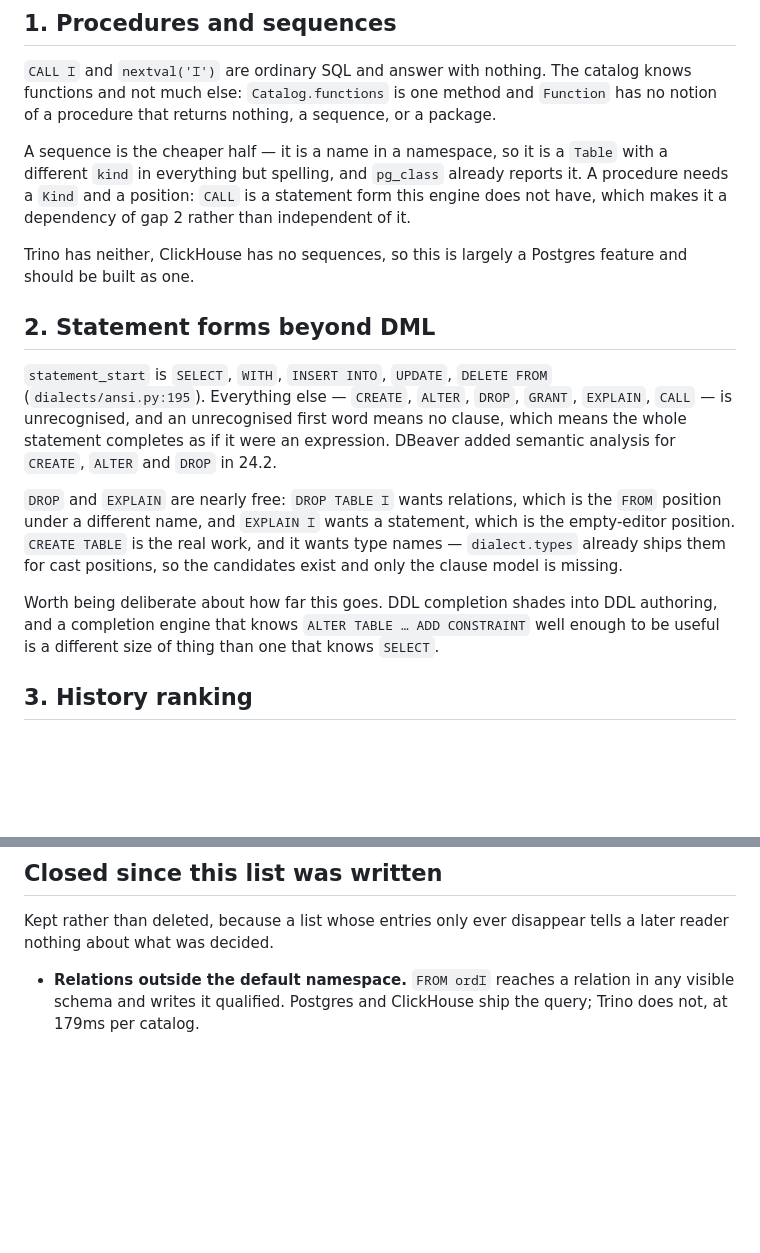
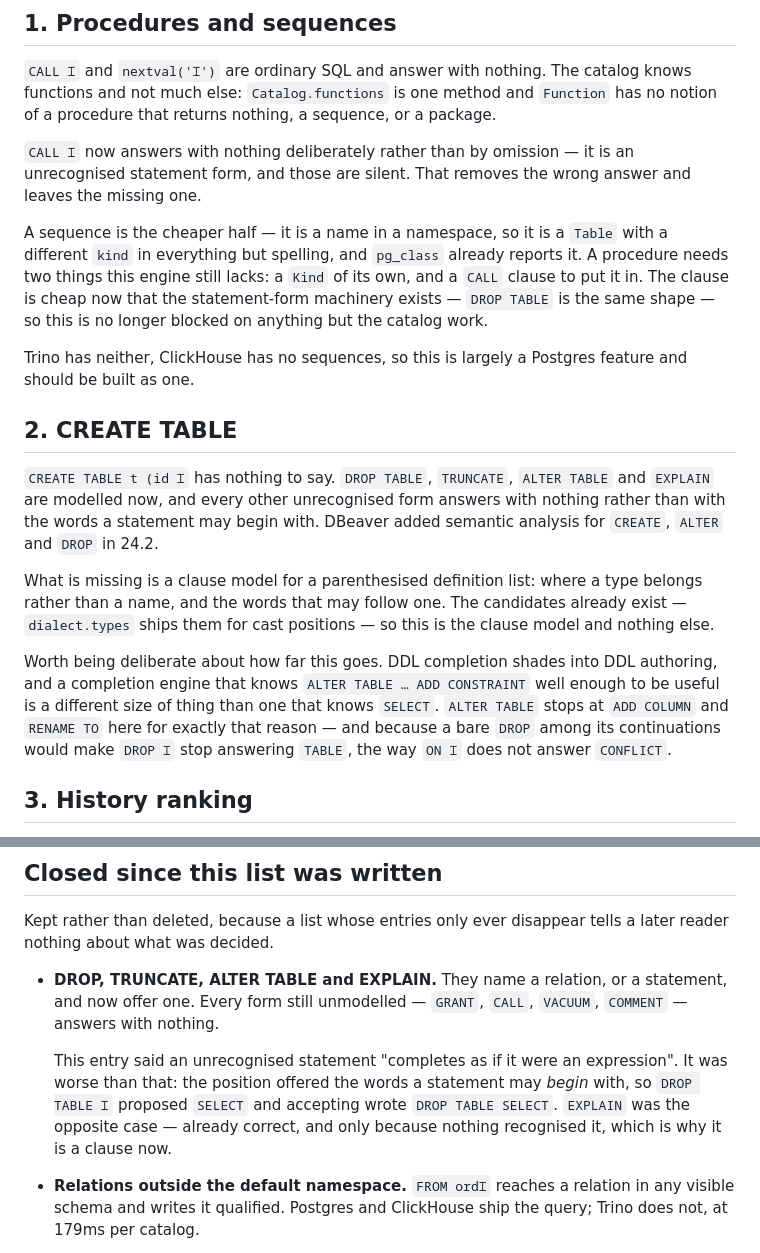
Before and after one commit to discrimy/pysqlsuggestions, a Markdown page: docs/gaps.md, 2 parts joined by grey strips. GitHub-like rendering; blank space fills up the shorter version.

Commit message:
docs: half a gap closed, and what the entry got wrong about it
gaps.md said an unrecognised statement completes as if it were an expression. It
was worse: the position offered the words a statement may begin with, so
`DROP TABLE ` proposed SELECT.

Gap 2 is narrowed rather than closed — CREATE TABLE remains, so the numbering
does not move. Gap 1's claim that procedures depend on it is no longer true and
now says so: the statement-form machinery exists, and a CALL clause is the same
shape as DROP TABLE.

```diff
--- a/docs/gaps.md
+++ b/docs/gaps.md
@@ -19,33 +19,38 @@ catalog knows functions and not much else: `Catalog.functions` is one method and
 `Function` has no notion of a procedure that returns nothing, a sequence, or a
 package.
 
+`CALL ⌶` now answers with nothing deliberately rather than by omission — it is
+an unrecognised statement form, and those are silent. That removes the wrong
+answer and leaves the missing one.
+
 A sequence is the cheaper half — it is a name in a namespace, so it is a `Table`
 with a different `kind` in everything but spelling, and `pg_class` already
-reports it. A procedure needs a `Kind` and a position: `CALL` is a statement
-form this engine does not have, which makes it a dependency of gap 2 rather than
-independent of it.
+reports it. A procedure needs two things this engine still lacks: a `Kind` of
+its own, and a `CALL` clause to put it in. The clause is cheap now that the
+statement-form machinery exists — `DROP TABLE` is the same shape — so this is no
+longer blocked on anything but the catalog work.
 
 Trino has neither, ClickHouse has no sequences, so this is largely a Postgres
 feature and should be built as one.
 
-## 2. Statement forms beyond DML
+## 2. CREATE TABLE
 
-`statement_start` is `SELECT`, `WITH`, `INSERT INTO`, `UPDATE`, `DELETE FROM`
-(`dialects/ansi.py:195`). Everything else — `CREATE`, `ALTER`, `DROP`, `GRANT`,
-`EXPLAIN`, `CALL` — is unrecognised, and an unrecognised first word means no
-clause, which means the whole statement completes as if it were an expression.
+`CREATE TABLE t (id ⌶` has nothing to say. `DROP TABLE`, `TRUNCATE`,
+`ALTER TABLE` and `EXPLAIN` are modelled now, and every other unrecognised form
+answers with nothing rather than with the words a statement may begin with.
 DBeaver added semantic analysis for `CREATE`, `ALTER` and `DROP` in 24.2.
 
-`DROP` and `EXPLAIN` are nearly free: `DROP TABLE ⌶` wants relations, which is
-the `FROM` position under a different name, and `EXPLAIN ⌶` wants a statement,
-which is the empty-editor position. `CREATE TABLE` is the real work, and it
-wants type names — `dialect.types` already ships them for cast positions, so the
-candidates exist and only the clause model is missing.
+What is missing is a clause model for a parenthesised definition list: where a
+type belongs rather than a name, and the words that may follow one. The
+candidates already exist — `dialect.types` ships them for cast positions — so
+this is the clause model and nothing else.
 
 Worth being deliberate about how far this goes. DDL completion shades into DDL
 authoring, and a completion engine that knows `ALTER TABLE … ADD CONSTRAINT`
 well enough to be useful is a different size of thing than one that knows
-`SELECT`.
+`SELECT`. `ALTER TABLE` stops at `ADD COLUMN` and `RENAME TO` here for exactly
+that reason — and because a bare `DROP` among its continuations would make
+`DROP ⌶` stop answering `TABLE`, the way `ON ⌶` does not answer `CONFLICT`.
 
 ## 3. History ranking
 
@@ -70,6 +75,16 @@ first in its key, and for the same reason.
 
 Kept rather than deleted, because a list whose entries only ever disappear tells
 a later reader nothing about what was decided.
+
+- **DROP, TRUNCATE, ALTER TABLE and EXPLAIN.** They name a relation, or a
+  statement, and now offer one. Every form still unmodelled — `GRANT`, `CALL`,
+  `VACUUM`, `COMMENT` — answers with nothing.
+
+  This entry said an unrecognised statement "completes as if it were an
+  expression". It was worse than that: the position offered the words a
+  statement may *begin* with, so `DROP TABLE ⌶` proposed `SELECT` and accepting
+  wrote `DROP TABLE SELECT`. `EXPLAIN` was the opposite case — already correct,
+  and only because nothing recognised it, which is why it is a clause now.
 
 - **Relations outside the default namespace.** `FROM ord⌶` reaches a relation in
   any visible schema and writes it qualified. Postgres and ClickHouse ship the
```
Also changed, not shown: CHANGELOG.md (+25 -0 lines).
